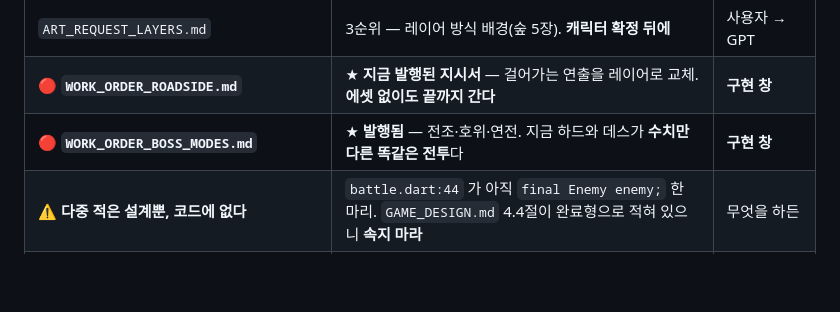
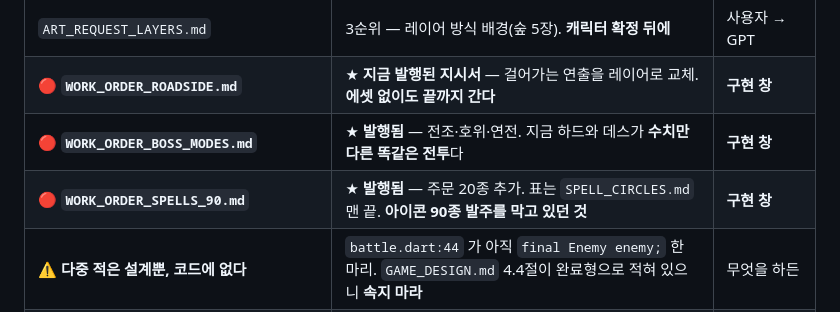
Before and after one commit to 13keios-ops/surge_wizard, a Markdown page: HANDOFF.md, the part around the change. Drawn GitHub-style; blank space fills up the shorter version.

```diff
--- a/HANDOFF.md
+++ b/HANDOFF.md
@@ -58,6 +58,7 @@
 | `ART_REQUEST_LAYERS.md` | 3순위 — 레이어 방식 배경(숲 5장). **캐릭터 확정 뒤에** | 사용자 → GPT |
 | 🔴 **`WORK_ORDER_ROADSIDE.md`** | ★ **지금 발행된 지시서** — 걸어가는 연출을 레이어로 교체. **에셋 없이도 끝까지 간다** | **구현 창** |
 | 🔴 **`WORK_ORDER_BOSS_MODES.md`** | ★ **발행됨** — 전조·호위·연전. 지금 하드와 데스가 **수치만 다른 똑같은 전투**다 | **구현 창** |
+| 🔴 **`WORK_ORDER_SPELLS_90.md`** | ★ **발행됨** — 주문 20종 추가. 표는 `SPELL_CIRCLES.md` 맨 끝. **아이콘 90종 발주를 막고 있던 것** | **구현 창** |
 | ⚠ **다중 적은 설계뿐, 코드에 없다** | `battle.dart:44` 가 아직 `final Enemy enemy;` 한 마리. `GAME_DESIGN.md` 4.4절이 완료형으로 적혀 있으니 **속지 마라** | 무엇을 하든 |
 | ⚠ ~~`WORK_ORDER_BG_SCROLL.md`~~ | **기제가 틀렸다** (그림 전체 밀기). 위 지시서가 걷어낸다 | — |
 | 🔴 **`docs/GPT_PROJECT_INSTRUCTIONS.md`** | ★ **ChatGPT 프로젝트 「지침」 칸에 넣는 전문** (2026-09-11 v2). 읽을 문서 4개 고정 · **밀도는 배경과 캐릭터가 정반대** · 발바닥 0.931 | **사용자 → GPT 프로젝트 설정** |
```
Also changed, not shown: SPELL_CIRCLES.md (+104 -0 lines), WORK_ORDER_SPELLS_90.md (added, +99 -0 lines).
